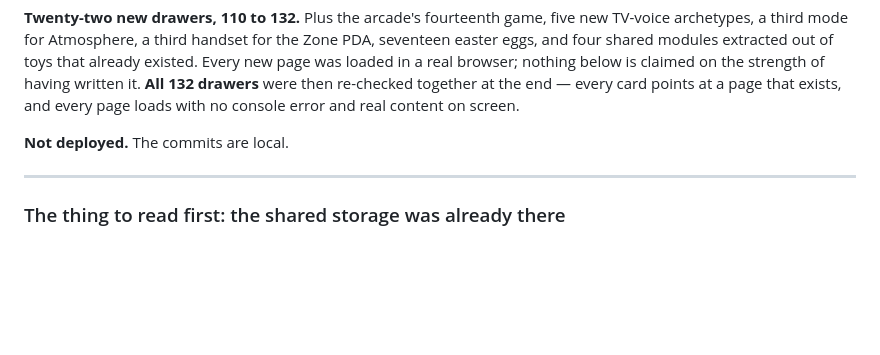
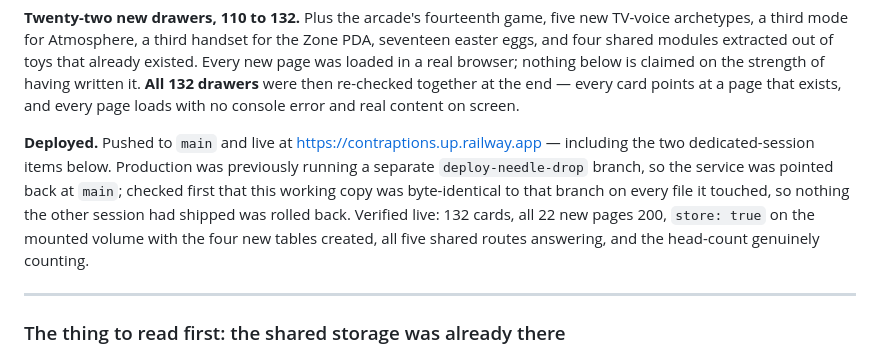
Before and after one commit to exexexexe/little-contraptions, a Markdown page: PROGRESS.md, the part around the change. GitHub-like rendering; blank space fills up the shorter version.

```diff
--- a/PROGRESS.md
+++ b/PROGRESS.md
@@ -14,7 +14,14 @@ the strength of having written it. **All 132 drawers** were then re-checked
 together at the end — every card points at a page that exists, and every page
 loads with no console error and real content on screen.
 
-**Not deployed.** The commits are local.
+**Deployed.** Pushed to `main` and live at https://contraptions.up.railway.app —
+including the two dedicated-session items below. Production was previously running
+a separate `deploy-needle-drop` branch, so the service was pointed back at `main`;
+checked first that this working copy was byte-identical to that branch on every
+file it touched, so nothing the other session had shipped was rolled back.
+Verified live: 132 cards, all 22 new pages 200, `store: true` on the mounted
+volume with the four new tables created, all five shared routes answering, and
+the head-count genuinely counting.
 
 ---
 
```
Also changed, not shown: README.md (+15 -5 lines).
